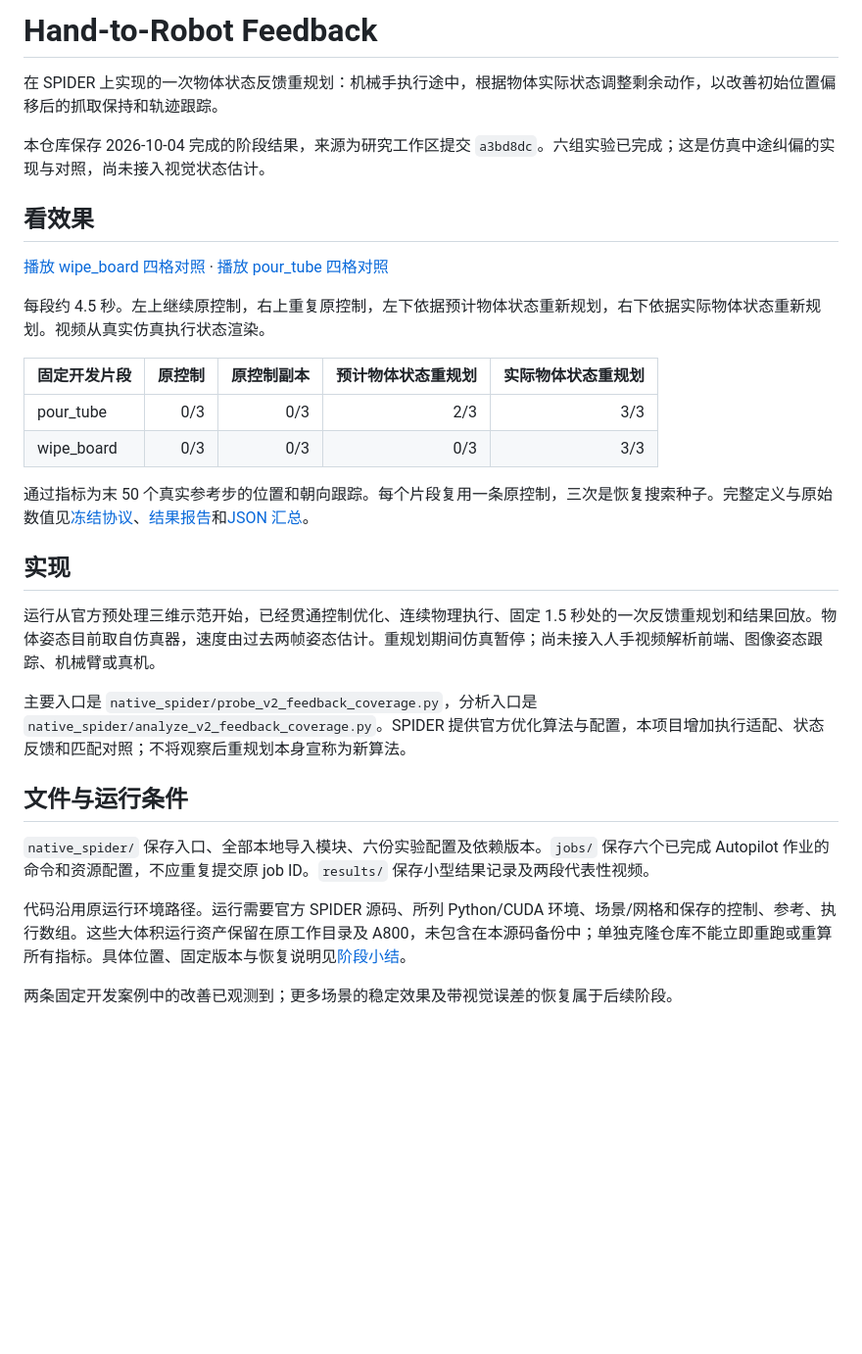
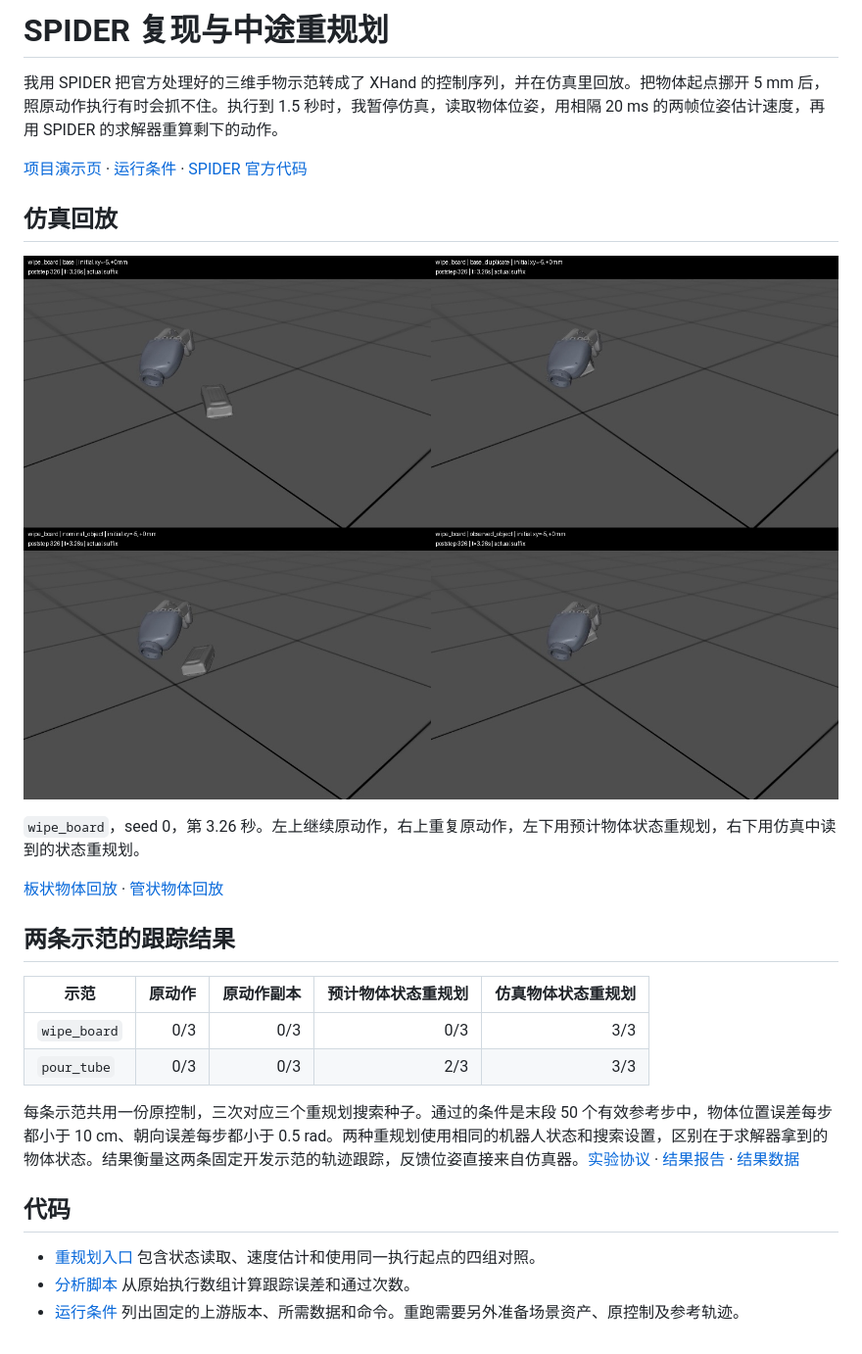
Before and after one commit to jojo8888883/hand-to-robot-feedback, a Markdown page: README.md, the part around the change. Shown at 98% size. Drawn GitHub-style; pictures changed too: assets/wipe-board-preview.jpg (added); blank space fills up the shorter version.

Commit message:
Clarify SPIDER demo and reproduction setup

```diff
--- a/README.md
+++ b/README.md
@@ -1,32 +1,28 @@
-# Hand-to-Robot Feedback
+# SPIDER 复现与中途重规划
 
-在 SPIDER 上实现的一次物体状态反馈重规划：机械手执行途中，根据物体实际状态调整剩余动作，以改善初始位置偏移后的抓取保持和轨迹跟踪。
+我用 SPIDER 把官方处理好的三维手物示范转成了 XHand 的控制序列，并在仿真里回放。把物体起点挪开 5 mm 后，照原动作执行有时会抓不住。执行到 1.5 秒时，我暂停仿真，读取物体位姿，用相隔 20 ms 的两帧位姿估计速度，再用 SPIDER 的求解器重算剩下的动作。
 
-本仓库保存 2026-10-04 完成的阶段结果，来源为研究工作区提交 `a3bd8dc`。六组实验已完成；这是仿真中途纠偏的实现与对照，尚未接入视觉状态估计。
+[项目演示页](https://hand-to-robot-yuzhou.scut-lang.chatgpt.site/) · [运行条件](REPRODUCE.md) · [SPIDER 官方代码](https://github.com/facebookresearch/spider)
 
-## 看效果
+## 仿真回放
 
-[播放 wipe_board 四格对照](results/native_v2_01/feedback_coverage01/wipe_board/s0/feedback_coverage_4grid.mp4) · [播放 pour_tube 四格对照](results/native_v2_01/feedback_coverage01/pour_tube/s0/feedback_coverage_4grid.mp4)
+[![wipe_board 四组仿真对照，左上原动作中的物体已滑离，右下反馈重规划组仍保持接触](assets/wipe-board-preview.jpg)](results/native_v2_01/feedback_coverage01/wipe_board/s0/feedback_coverage_4grid.mp4)
 
-每段约 4.5 秒。左上继续原控制，右上重复原控制，左下依据预计物体状态重新规划，右下依据实际物体状态重新规划。视频从真实仿真执行状态渲染。
+`wipe_board`，seed 0，第 3.26 秒。左上继续原动作，右上重复原动作，左下用预计物体状态重规划，右下用仿真中读到的状态重规划。
 
-| 固定开发片段 | 原控制 | 原控制副本 | 预计物体状态重规划 | 实际物体状态重规划 |
-|---|---:|---:|---:|---:|
-| pour_tube | 0/3 | 0/3 | 2/3 | 3/3 |
-| wipe_board | 0/3 | 0/3 | 0/3 | 3/3 |
+[板状物体回放](results/native_v2_01/feedback_coverage01/wipe_board/s0/feedback_coverage_4grid.mp4) · [管状物体回放](results/native_v2_01/feedback_coverage01/pour_tube/s0/feedback_coverage_4grid.mp4)
 
-通过指标为末 50 个真实参考步的位置和朝向跟踪。每个片段复用一条原控制，三次是恢复搜索种子。完整定义与原始数值见[冻结协议](NATIVE_V2_FEEDBACK_COVERAGE_PROTOCOL.md)、[结果报告](V2_FEEDBACK_COVERAGE_RESULT_REPORT.md)和[JSON 汇总](results/native_v2_01/feedback_coverage01/summary.json)。
+## 两条示范的跟踪结果
 
-## 实现
+| 示范 | 原动作 | 原动作副本 | 预计物体状态重规划 | 仿真物体状态重规划 |
+| --- | ---: | ---: | ---: | ---: |
+| `wipe_board` | 0/3 | 0/3 | 0/3 | 3/3 |
+| `pour_tube` | 0/3 | 0/3 | 2/3 | 3/3 |
 
-运行从官方预处理三维示范开始，已经贯通控制优化、连续物理执行、固定 1.5 秒处的一次反馈重规划和结果回放。物体姿态目前取自仿真器，速度由过去两帧姿态估计。重规划期间仿真暂停；尚未接入人手视频解析前端、图像姿态跟踪、机械臂或真机。
+每条示范共用一份原控制，三次对应三个重规划搜索种子。通过的条件是末段 50 个有效参考步中，物体位置误差每步都小于 10 cm、朝向误差每步都小于 0.5 rad。两种重规划使用相同的机器人状态和搜索设置，区别在于求解器拿到的物体状态。结果衡量这两条固定开发示范的轨迹跟踪，反馈位姿直接来自仿真器。[实验协议](NATIVE_V2_FEEDBACK_COVERAGE_PROTOCOL.md) · [结果报告](V2_FEEDBACK_COVERAGE_RESULT_REPORT.md) · [结果数据](results/native_v2_01/feedback_coverage01/summary.json)
 
-主要入口是 `native_spider/probe_v2_feedback_coverage.py`，分析入口是 `native_spider/analyze_v2_feedback_coverage.py`。SPIDER 提供官方优化算法与配置，本项目增加执行适配、状态反馈和匹配对照；不将观察后重规划本身宣称为新算法。
+## 代码
 
-## 文件与运行条件
-
-`native_spider/` 保存入口、全部本地导入模块、六份实验配置及依赖版本。`jobs/` 保存六个已完成 Autopilot 作业的命令和资源配置，不应重复提交原 job ID。`results/` 保存小型结果记录及两段代表性视频。
-
-代码沿用原运行环境路径。运行需要官方 SPIDER 源码、所列 Python/CUDA 环境、场景/网格和保存的控制、参考、执行数组。这些大体积运行资产保留在原工作目录及 A800，未包含在本源码备份中；单独克隆仓库不能立即重跑或重算所有指标。具体位置、固定版本与恢复说明见[阶段小结](FEEDBACK_CHECKPOINT.md)。
-
-两条固定开发案例中的改善已观测到；更多场景的稳定效果及带视觉误差的恢复属于后续阶段。
+- [重规划入口](native_spider/probe_v2_feedback_coverage.py) 包含状态读取、速度估计和使用同一执行起点的四组对照。
+- [分析脚本](native_spider/analyze_v2_feedback_coverage.py) 从原始执行数组计算跟踪误差和通过次数。
+- [运行条件](REPRODUCE.md) 列出固定的上游版本、所需数据和命令。重跑需要另外准备场景资产、原控制及参考轨迹。
```
Also changed, not shown: REPRODUCE.md (added, +32 -0 lines).
